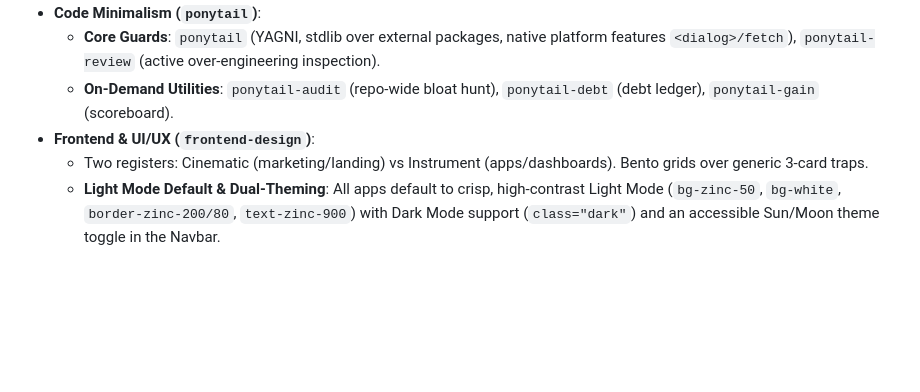
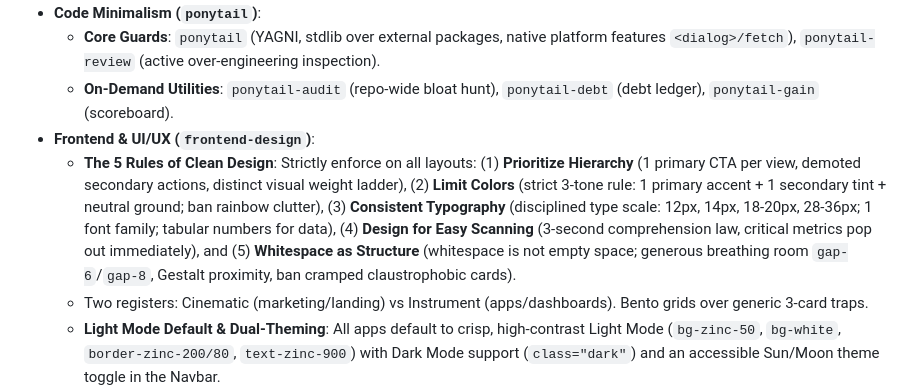
Before and after one commit to ZillerDX/waterfall-sdlc-skill, a Markdown page: AGENTS.md, the part around the change. GitHub-like rendering; blank space fills up the shorter version.

Commit message:
feat(ui): mandate The 5 Rules of Clean Design in AGENTS.md

```diff
--- a/AGENTS.md
+++ b/AGENTS.md
@@ -97,6 +97,7 @@ You are an Autonomous Principal AI Systems Engineer and Architect. Execute all t
   - **Core Guards**: `ponytail` (YAGNI, stdlib over external packages, native platform features `<dialog>/fetch`), `ponytail-review` (active over-engineering inspection).
   - **On-Demand Utilities**: `ponytail-audit` (repo-wide bloat hunt), `ponytail-debt` (debt ledger), `ponytail-gain` (scoreboard).
 - **Frontend & UI/UX (`frontend-design`)**:
+  - **The 5 Rules of Clean Design**: Strictly enforce on all layouts: (1) **Prioritize Hierarchy** (1 primary CTA per view, demoted secondary actions, distinct visual weight ladder), (2) **Limit Colors** (strict 3-tone rule: 1 primary accent + 1 secondary tint + neutral ground; ban rainbow clutter), (3) **Consistent Typography** (disciplined type scale: 12px, 14px, 18-20px, 28-36px; 1 font family; tabular numbers for data), (4) **Design for Easy Scanning** (3-second comprehension law, critical metrics pop out immediately), and (5) **Whitespace as Structure** (whitespace is not empty space; generous breathing room `gap-6`/`gap-8`, Gestalt proximity, ban cramped claustrophobic cards).
   - Two registers: Cinematic (marketing/landing) vs Instrument (apps/dashboards). Bento grids over generic 3-card traps.
   - **Light Mode Default & Dual-Theming**: All apps default to crisp, high-contrast Light Mode (`bg-zinc-50`, `bg-white`, `border-zinc-200/80`, `text-zinc-900`) with Dark Mode support (`class="dark"`) and an accessible Sun/Moon theme toggle in the Navbar.
   - **Zero-Online-Green-Dot & Zero-Tech-Stack/Version Ban**: Absolute ban on green status dots (`🟢`), connection pills (`SignalR Connected`, `WebSocket Live`), version tags (`v1.0`), tech stack brags (`Powered by Next.js`, `FastAPI Backend`), and arbitrary dot prefixes on section titles (`● คิวประจำ...`). Real-time sync must be silent; tech stack details and version numbers belong strictly in `README.md`.
```
